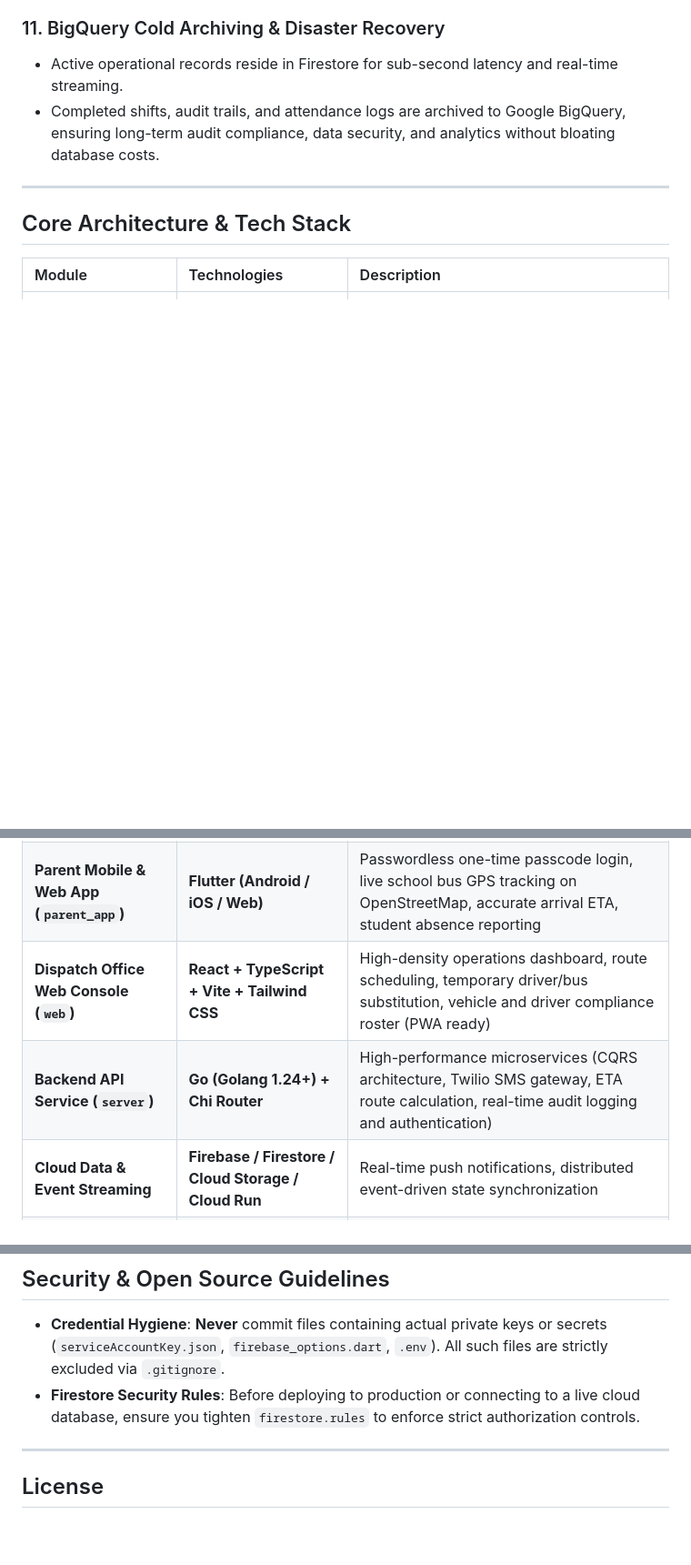
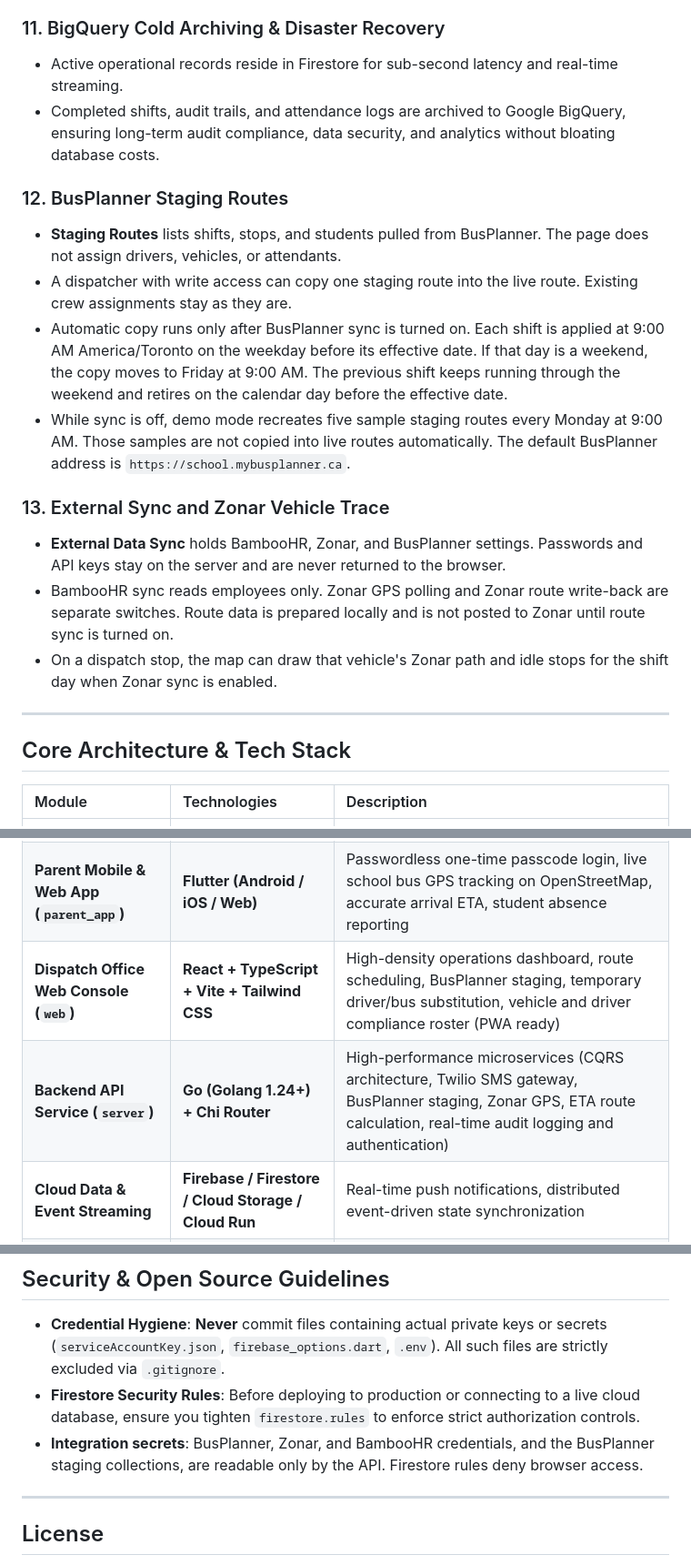
Before and after one commit to zcy128/DispatchFirebase, a Markdown page: README.md, 3 parts joined by grey strips. Shown at 91% size. GitHub-like rendering; blank space fills up the shorter version.

```diff
--- a/README.md
+++ b/README.md
@@ -75,6 +75,17 @@ A fully interactive public demo environment is available online with zero setup
 - Active operational records reside in Firestore for sub-second latency and real-time streaming.
 - Completed shifts, audit trails, and attendance logs are archived to Google BigQuery, ensuring long-term audit compliance, data security, and analytics without bloating database costs.
 
+### 12. BusPlanner Staging Routes
+- **Staging Routes** lists shifts, stops, and students pulled from BusPlanner. The page does not assign drivers, vehicles, or attendants.
+- A dispatcher with write access can copy one staging route into the live route. Existing crew assignments stay as they are.
+- Automatic copy runs only after BusPlanner sync is turned on. Each shift is applied at 9:00 AM America/Toronto on the weekday before its effective date. If that day is a weekend, the copy moves to Friday at 9:00 AM. The previous shift keeps running through the weekend and retires on the calendar day before the effective date.
+- While sync is off, demo mode recreates five sample staging routes every Monday at 9:00 AM. Those samples are not copied into live routes automatically. The default BusPlanner address is `https://school.mybusplanner.ca`.
+
+### 13. External Sync and Zonar Vehicle Trace
+- **External Data Sync** holds BambooHR, Zonar, and BusPlanner settings. Passwords and API keys stay on the server and are never returned to the browser.
+- BambooHR sync reads employees only. Zonar GPS polling and Zonar route write-back are separate switches. Route data is prepared locally and is not posted to Zonar until route sync is turned on.
+- On a dispatch stop, the map can draw that vehicle's Zonar path and idle stops for the shift day when Zonar sync is enabled.
+
 ---
 
 ## Core Architecture & Tech Stack
@@ -83,8 +94,8 @@ A fully interactive public demo environment is available online with zero setup
 | :--- | :--- | :--- |
 | **Driver Mobile & Web App (`driver_app`)** | **Flutter (Android / iOS / Web)** | Shift scheduling, clock-in/out, Pre-trip inspections, student boarding & drop-off check-in via barcode/camera scan, real-time dispatch alerts |
 | **Parent Mobile & Web App (`parent_app`)** | **Flutter (Android / iOS / Web)** | Passwordless one-time passcode login, live school bus GPS tracking on OpenStreetMap, accurate arrival ETA, student absence reporting |
-| **Dispatch Office Web Console (`web`)** | **React + TypeScript + Vite + Tailwind CSS** | High-density operations dashboard, route scheduling, temporary driver/bus substitution, vehicle and driver compliance roster (PWA ready) |
-| **Backend API Service (`server`)** | **Go (Golang 1.24+) + Chi Router** | High-performance microservices (CQRS architecture, Twilio SMS gateway, ETA route calculation, real-time audit logging and authentication) |
+| **Dispatch Office Web Console (`web`)** | **React + TypeScript + Vite + Tailwind CSS** | High-density operations dashboard, route scheduling, BusPlanner staging, temporary driver/bus substitution, vehicle and driver compliance roster (PWA ready) |
+| **Backend API Service (`server`)** | **Go (Golang 1.24+) + Chi Router** | High-performance microservices (CQRS architecture, Twilio SMS gateway, BusPlanner staging, Zonar GPS, ETA route calculation, real-time audit logging and authentication) |
 | **Cloud Data & Event Streaming** | **Firebase / Firestore / Cloud Storage / Cloud Run** | Real-time push notifications, distributed event-driven state synchronization |
 | **Analytics & Cold Storage** | **Google BigQuery** | Long-term compliant shift archiving and historical reporting |
 
@@ -196,6 +207,7 @@ flutter build web --dart-define=API_BASE_URL=https://your-api-domain.com
 
 - **Credential Hygiene**: **Never** commit files containing actual private keys or secrets (`serviceAccountKey.json`, `firebase_options.dart`, `.env`). All such files are strictly excluded via `.gitignore`.
 - **Firestore Security Rules**: Before deploying to production or connecting to a live cloud database, ensure you tighten `firestore.rules` to enforce strict authorization controls.
+- **Integration secrets**: BusPlanner, Zonar, and BambooHR credentials, and the BusPlanner staging collections, are readable only by the API. Firestore rules deny browser access.
 
 ---
 
```
Also changed, not shown: README.fr.md (+14 -2 lines), README.zh-CN.md (+14 -2 lines).
